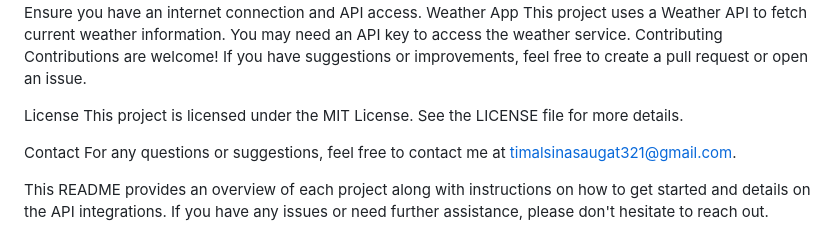
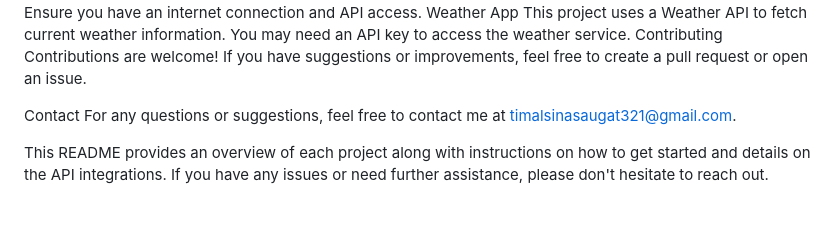
Before and after one commit to saugat011/JavaScript-Mini-Projects, a Markdown page: README.md, the part around the change. Rendered like a GitHub page; blank space fills up the shorter version.

```diff
--- a/README.md
+++ b/README.md
@@ -106,8 +106,7 @@ You may need an API key to access the weather service.
 Contributing
 Contributions are welcome! If you have suggestions or improvements, feel free to create a pull request or open an issue.
 
-License
-This project is licensed under the MIT License. See the LICENSE file for more details.
+
 
 Contact
 For any questions or suggestions, feel free to contact me at timalsinasaugat321@gmail.com.
```
